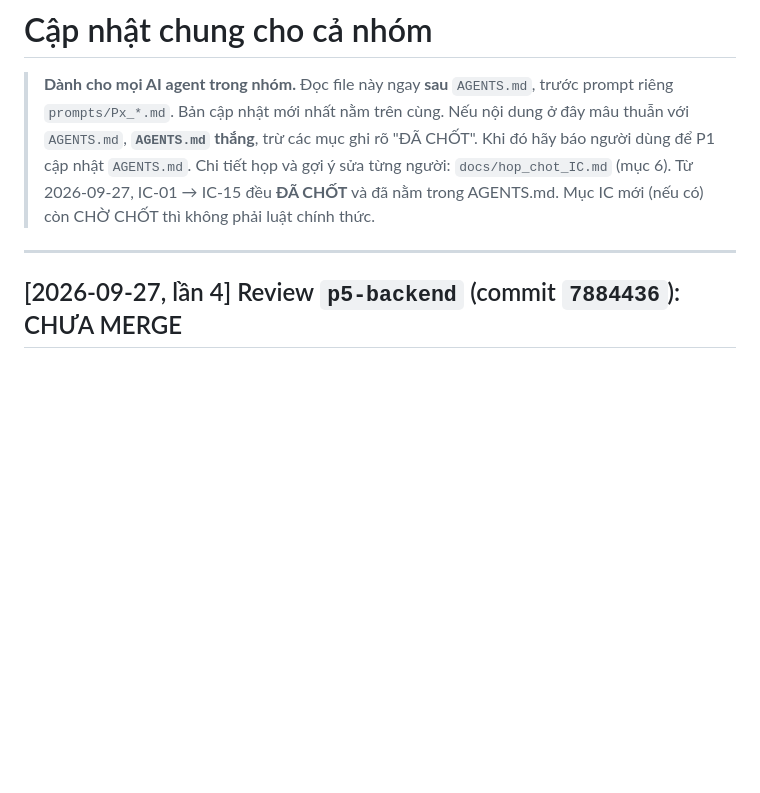
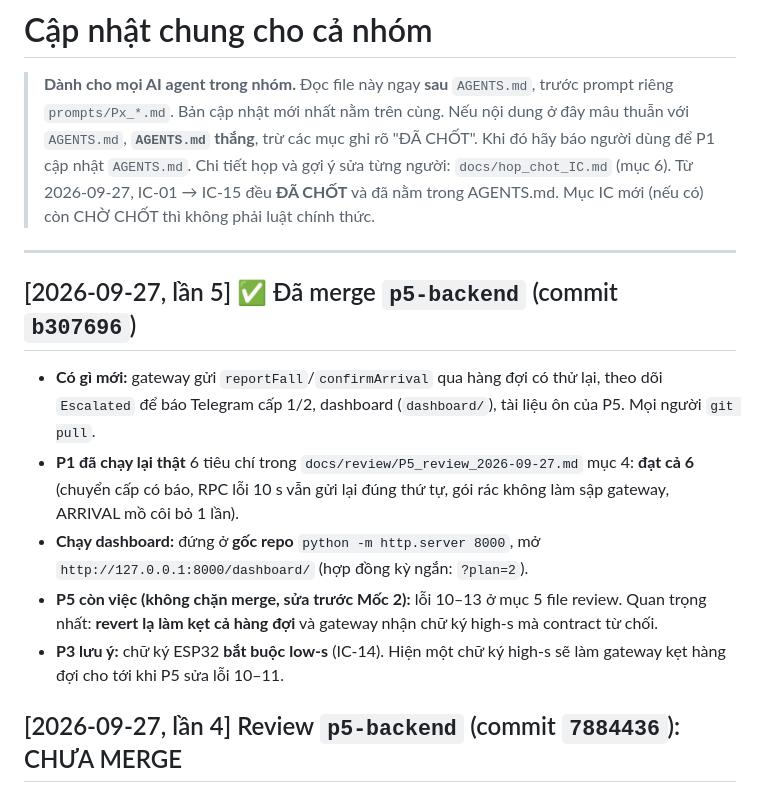
Before and after one commit to NhanEnten/CareSLA, a Markdown page: docs/team_updates.md, the part around the change. Drawn GitHub-style; blank space fills up the shorter version.

```diff
--- a/docs/team_updates.md
+++ b/docs/team_updates.md
@@ -6,6 +6,13 @@
 > Từ 2026-09-27, IC-01 → IC-15 đều **ĐÃ CHỐT** và đã nằm trong AGENTS.md. Mục IC mới (nếu có) còn CHỜ CHỐT thì không phải luật chính thức.
 
 ---
+
+## [2026-09-27, lần 5] ✅ Đã merge `p5-backend` (commit `b307696`)
+- **Có gì mới:** gateway gửi `reportFall`/`confirmArrival` qua hàng đợi có thử lại, theo dõi `Escalated` để báo Telegram cấp 1/2, dashboard (`dashboard/`), tài liệu ôn của P5. Mọi người `git pull`.
+- **P1 đã chạy lại thật** 6 tiêu chí trong `docs/review/P5_review_2026-09-27.md` mục 4: **đạt cả 6** (chuyển cấp có báo, RPC lỗi 10 s vẫn gửi lại đúng thứ tự, gói rác không làm sập gateway, ARRIVAL mồ côi bỏ 1 lần).
+- **Chạy dashboard:** đứng ở **gốc repo** `python -m http.server 8000`, mở `http://127.0.0.1:8000/dashboard/` (hợp đồng kỳ ngắn: `?plan=2`).
+- **P5 còn việc (không chặn merge, sửa trước Mốc 2):** lỗi 10–13 ở mục 5 file review. Quan trọng nhất: **revert lạ làm kẹt cả hàng đợi** và gateway nhận chữ ký high-s mà contract từ chối.
+- **P3 lưu ý:** chữ ký ESP32 **bắt buộc low-s** (IC-14). Hiện một chữ ký high-s sẽ làm gateway kẹt hàng đợi cho tới khi P5 sửa lỗi 10–11.
 
 ## [2026-09-27, lần 4] Review `p5-backend` (commit `7884436`): CHƯA MERGE
 - **P5 đọc ngay `docs/review/P5_review_2026-09-27.md`.** P1 đã chạy thật gateway với Hardhat node local: luồng FALL → `reportFall` và ARRIVAL → `confirmArrival` **chạy đúng**, nhưng còn 3 lỗi 🔴:
```
Also changed, not shown: docs/progress/P1.md (+2 -0 lines), docs/review/P5_review_2026-09-27.md (+40 -0 lines).
